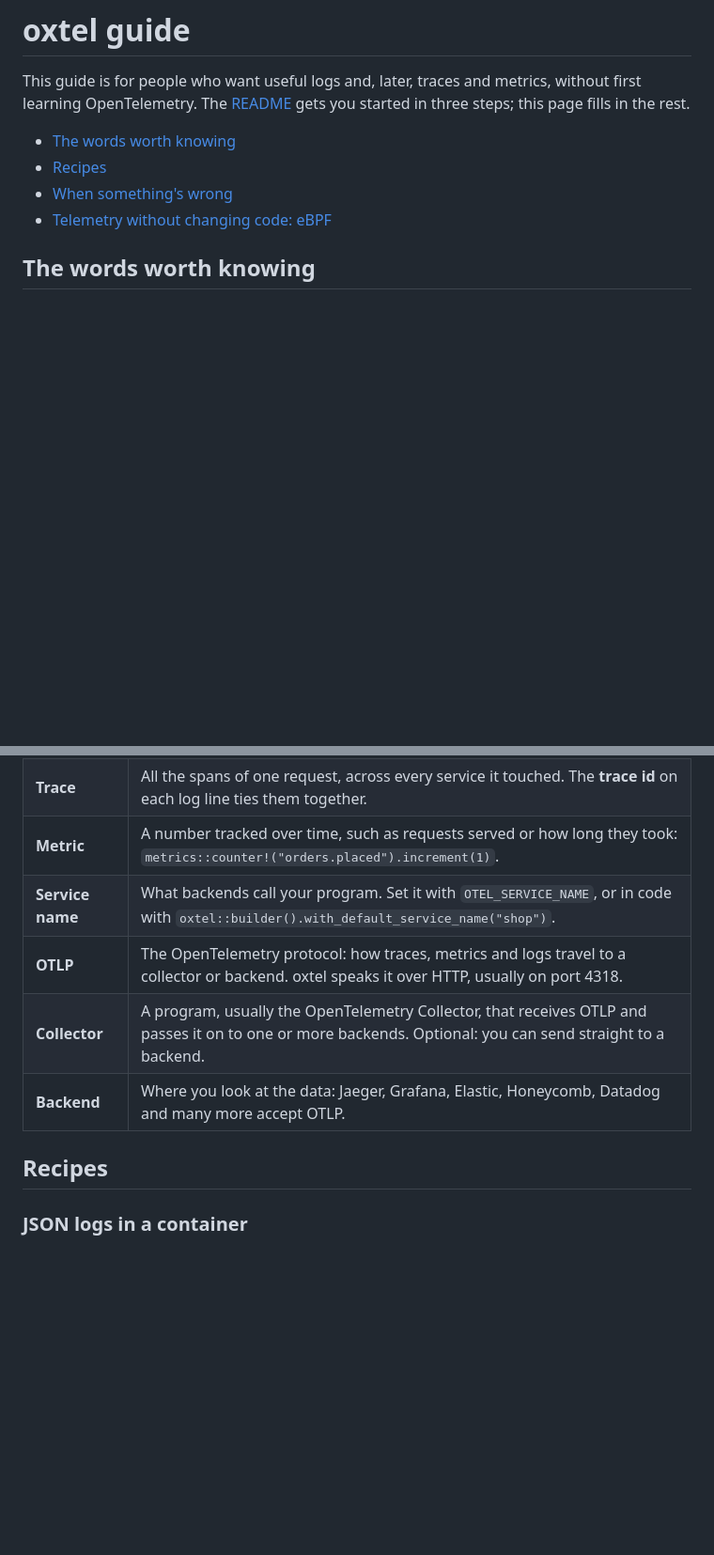
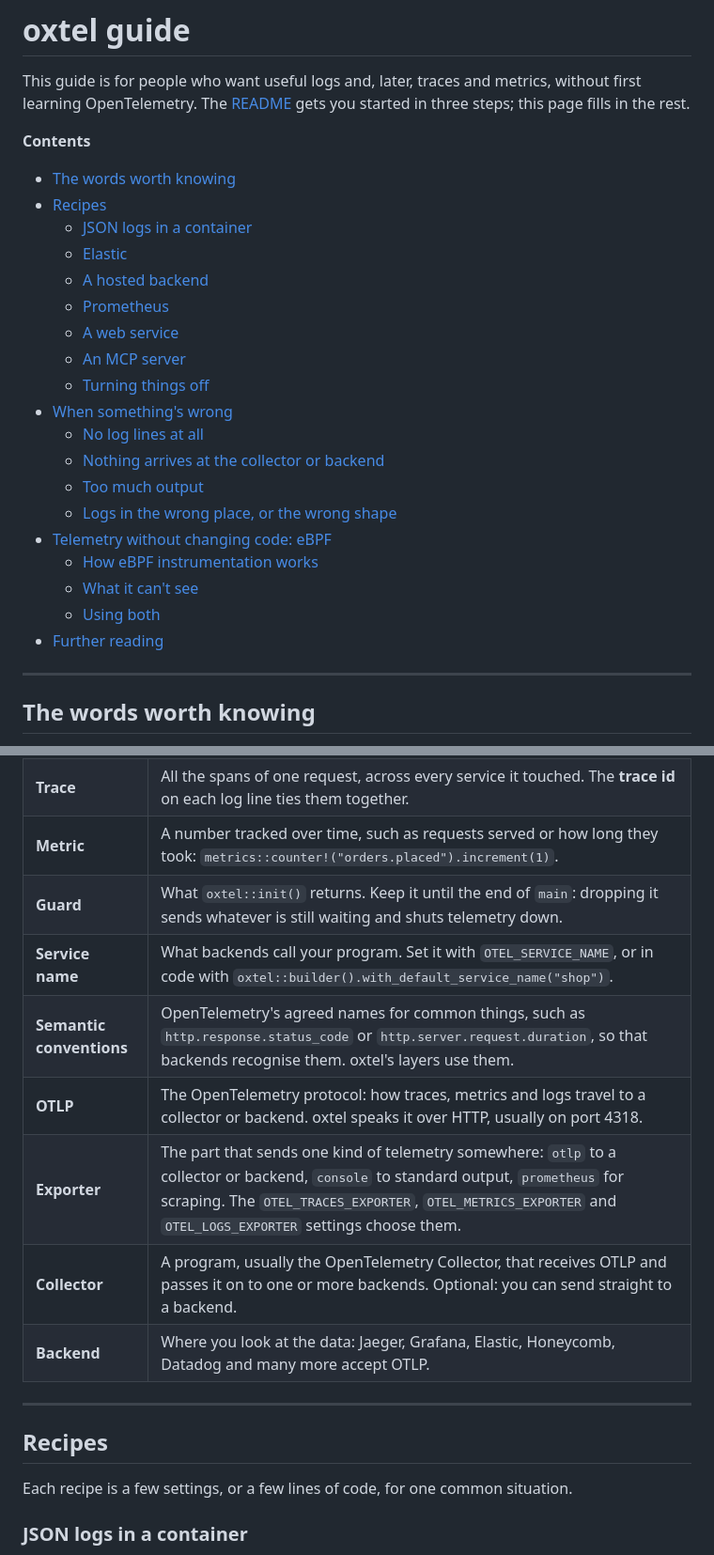
Before and after one commit to agentstatelabs/oxtel, a Markdown page: docs/guide.md, 2 parts joined by grey strips. Shown at 94% size. GitHub-like rendering; blank space fills up the shorter version.

Commit message:
Guide: set its sections apart, and define three more words
On GitHub the guide read as one long run: the third-level headings are
barely set off, and nothing marked where one part ended and the next
began. Each part now starts after a rule, the contents list every
recipe and symptom so a reader can jump straight to theirs, and Recipes
opens with a line saying what a recipe is. "Further" becomes "Further
reading".

The words worth knowing gain three the guide itself uses without
explaining: the guard, exporters, and semantic conventions.

Co-Authored-By: Claude Opus 5.5 <noreply@anthropic.com>
Signed-off-by: AgentStateLabs <info@agentstatelabs.com>

```diff
--- a/docs/guide.md
+++ b/docs/guide.md
@@ -2,10 +2,29 @@
 
 This guide is for people who want useful logs and, later, traces and metrics, without first learning OpenTelemetry. The [README](../README.md) gets you started in three steps; this page fills in the rest.
 
+**Contents**
+
 - [The words worth knowing](#the-words-worth-knowing)
 - [Recipes](#recipes)
+  - [JSON logs in a container](#json-logs-in-a-container)
+  - [Elastic](#elastic)
+  - [A hosted backend](#a-hosted-backend)
+  - [Prometheus](#prometheus)
+  - [A web service](#a-web-service)
+  - [An MCP server](#an-mcp-server)
+  - [Turning things off](#turning-things-off)
 - [When something's wrong](#when-somethings-wrong)
+  - [No log lines at all](#no-log-lines-at-all)
+  - [Nothing arrives at the collector or backend](#nothing-arrives-at-the-collector-or-backend)
+  - [Too much output](#too-much-output)
+  - [Logs in the wrong place, or the wrong shape](#logs-in-the-wrong-place-or-the-wrong-shape)
 - [Telemetry without changing code: eBPF](#telemetry-without-changing-code-ebpf)
+  - [How eBPF instrumentation works](#how-ebpf-instrumentation-works)
+  - [What it can't see](#what-it-cant-see)
+  - [Using both](#using-both)
+- [Further reading](#further-reading)
+
+---
 
 ## The words worth knowing
 
@@ -18,12 +37,19 @@ You can use oxtel without any of these, but they're the words backends and colle
 | **Span** | A piece of work with a start and an end, such as one request or one database query: `tracing::info_span!("request")`. Events inside it carry its fields. |
 | **Trace** | All the spans of one request, across every service it touched. The **trace id** on each log line ties them together. |
 | **Metric** | A number tracked over time, such as requests served or how long they took: `metrics::counter!("orders.placed").increment(1)`. |
+| **Guard** | What `oxtel::init()` returns. Keep it until the end of `main`: dropping it sends whatever is still waiting and shuts telemetry down. |
 | **Service name** | What backends call your program. Set it with `OTEL_SERVICE_NAME`, or in code with `oxtel::builder().with_default_service_name("shop")`. |
+| **Semantic conventions** | OpenTelemetry's agreed names for common things, such as `http.response.status_code` or `http.server.request.duration`, so that backends recognise them. oxtel's layers use them. |
 | **OTLP** | The OpenTelemetry protocol: how traces, metrics and logs travel to a collector or backend. oxtel speaks it over HTTP, usually on port 4318. |
+| **Exporter** | The part that sends one kind of telemetry somewhere: `otlp` to a collector or backend, `console` to standard output, `prometheus` for scraping. The `OTEL_TRACES_EXPORTER`, `OTEL_METRICS_EXPORTER` and `OTEL_LOGS_EXPORTER` settings choose them. |
 | **Collector** | A program, usually the OpenTelemetry Collector, that receives OTLP and passes it on to one or more backends. Optional: you can send straight to a backend. |
 | **Backend** | Where you look at the data: Jaeger, Grafana, Elastic, Honeycomb, Datadog and many more accept OTLP. |
 
+---
+
 ## Recipes
+
+Each recipe is a few settings, or a few lines of code, for one common situation.
 
 ### JSON logs in a container
 
```
Also changed, not shown: other parts of docs/guide.md (+7 -1 lines).
